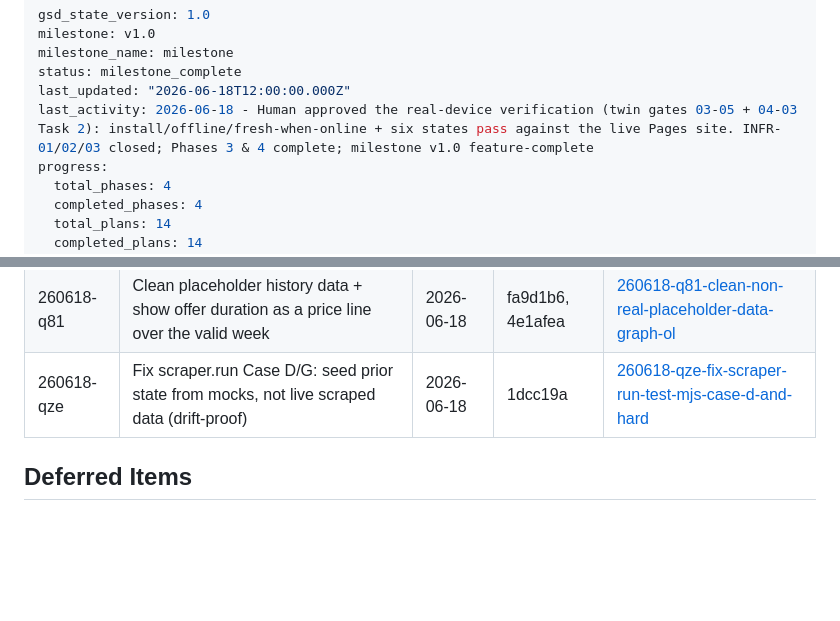
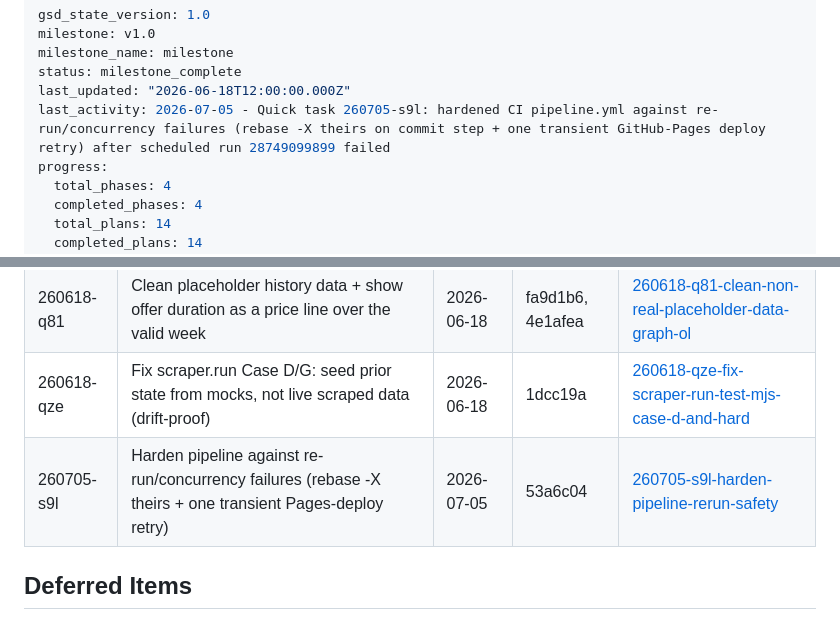
Before and after one commit to Polarfox-code-inc/ColaApp, a Markdown page: .planning/STATE.md, 2 parts joined by grey strips. GitHub-like rendering; blank space fills up the shorter version.

Commit message:
docs(quick-260705-s9l): harden pipeline re-run/concurrency safety — plan + summary + STATE
Co-Authored-By: Claude Opus 4.8 <noreply@anthropic.com>

```diff
--- a/.planning/STATE.md
+++ b/.planning/STATE.md
@@ -4,7 +4,7 @@ milestone: v1.0
 milestone_name: milestone
 status: milestone_complete
 last_updated: "2026-06-18T12:00:00.000Z"
-last_activity: 2026-06-18 - Human approved the real-device verification (twin gates 03-05 + 04-03 Task 2): install/offline/fresh-when-online + six states pass against the live Pages site. INFR-01/02/03 closed; Phases 3 & 4 complete; milestone v1.0 feature-complete
+last_activity: 2026-07-05 - Quick task 260705-s9l: hardened CI pipeline.yml against re-run/concurrency failures (rebase -X theirs on commit step + one transient GitHub-Pages deploy retry) after scheduled run 28749099899 failed
 progress:
   total_phases: 4
   completed_phases: 4
@@ -115,6 +115,7 @@ None yet.
 | 260616-ixt | Add the cat logo image to the bottom of the ColaApp PWA page | 2026-06-16 | 5289848 | [260616-ixt-add-the-cat-logo-image-to-the-bottom-of-](./quick/260616-ixt-add-the-cat-logo-image-to-the-bottom-of-/) |
 | 260618-q81 | Clean placeholder history data + show offer duration as a price line over the valid week | 2026-06-18 | fa9d1b6, 4e1afea | [260618-q81-clean-non-real-placeholder-data-graph-ol](./quick/260618-q81-clean-non-real-placeholder-data-graph-ol/) |
 | 260618-qze | Fix scraper.run Case D/G: seed prior state from mocks, not live scraped data (drift-proof) | 2026-06-18 | 1dcc19a | [260618-qze-fix-scraper-run-test-mjs-case-d-and-hard](./quick/260618-qze-fix-scraper-run-test-mjs-case-d-and-hard/) |
+| 260705-s9l | Harden pipeline against re-run/concurrency failures (rebase -X theirs + one transient Pages-deploy retry) | 2026-07-05 | 53a6c04 | [260705-s9l-harden-pipeline-rerun-safety](./quick/260705-s9l-harden-pipeline-rerun-safety/) |
 
 ## Deferred Items
 
```
Also changed, not shown: 2 other files.
